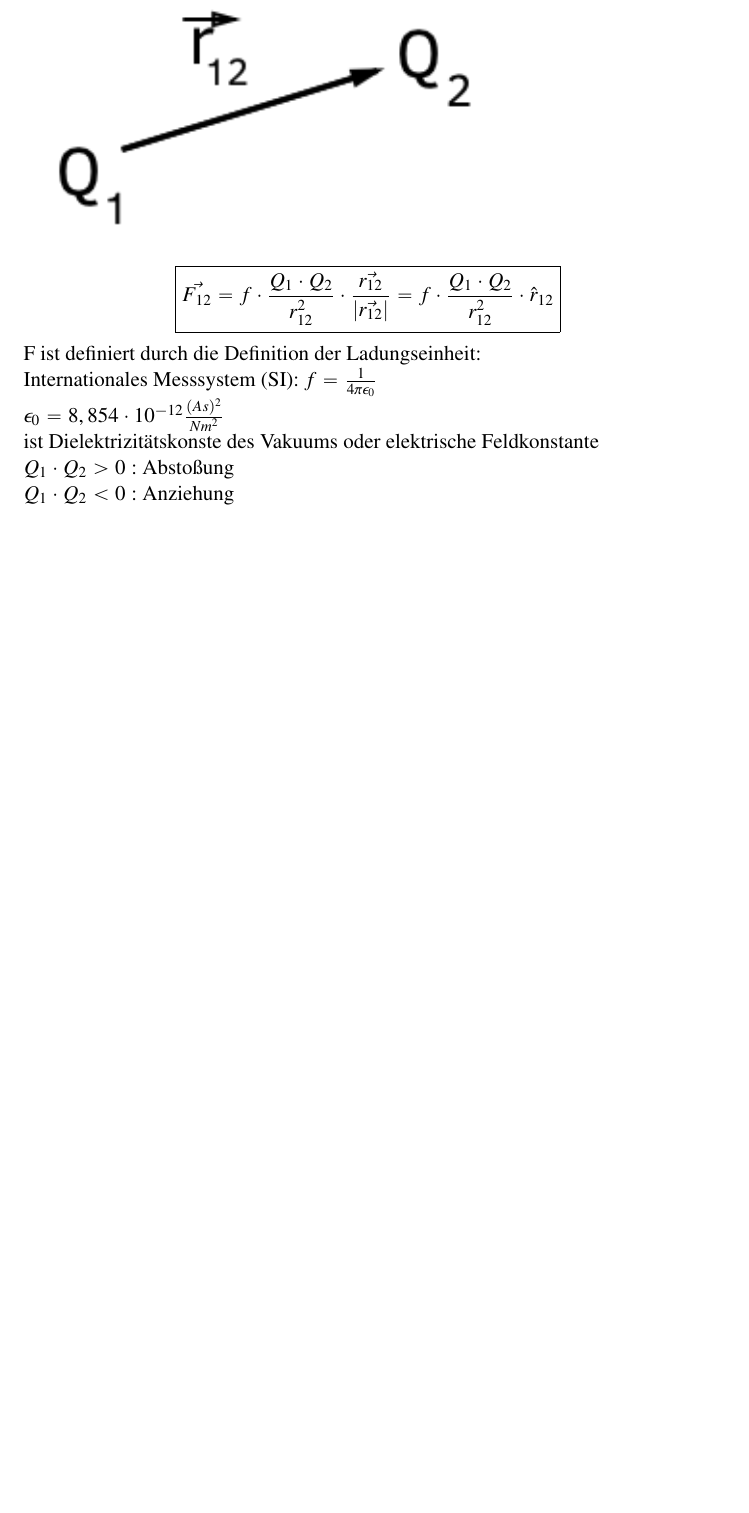
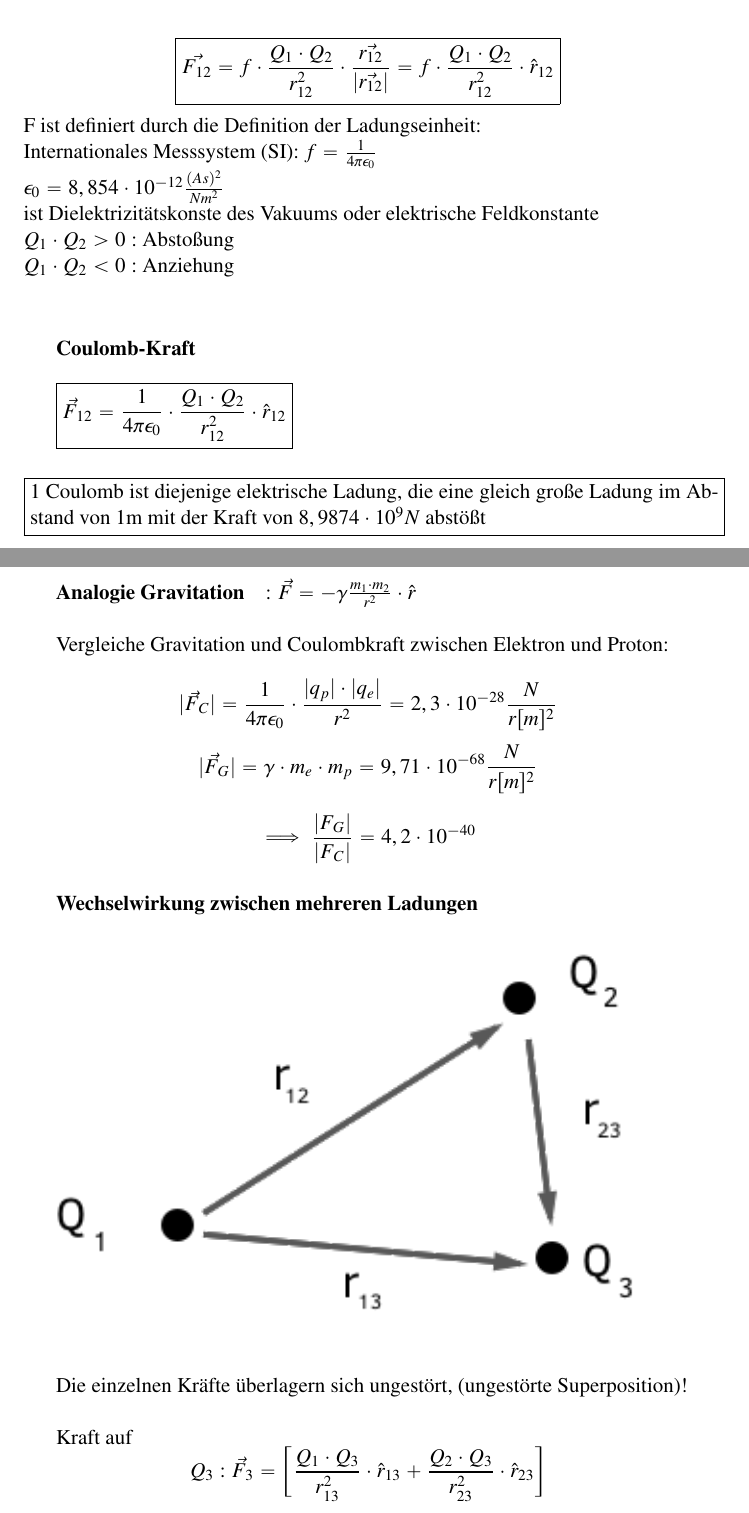
Before and after one commit to talachem/ExPhy2Skript, a LaTeX document (tex_pdf_working_directory/ExPhy 2 Kap 14.tex): part of page 5 of 12 before the commit and two parts of pages 5 and 6 of 13 after it, the two joined at a grey line, cut so that both start at the same text, the shorter picture padded with empty space. Compiled offline with pdfLaTeX.

Commit message:
weitere graphiken eingefügt

```diff
--- a/tex_pdf_working_directory/ExPhy 2 Kap 14.tex
+++ b/tex_pdf_working_directory/ExPhy 2 Kap 14.tex
@@ -160,8 +160,45 @@ ist Dielektrizit\"{a}tskonste des Vakuums oder elektrische Feldkonstante
 $Q_1\cdot Q_2 > 0:$ Abstoßung
 \\
 $Q_1\cdot Q_2 < 0:$ Anziehung
+\\
+\subparagraph{Coulomb-Kraft}
+
+\hfill\\
+
+\boxed{\vec{F}_{12} = \frac{1}{4\pi\epsilon_0}\cdot\frac{Q_1\cdot Q_2}{r^2_{12}}\cdot\hat{r}_{12}}
+
+\hfill\\
+
+\noindent\fbox{%
+\parbox{\textwidth}{%
+	1 Coulomb ist diejenige elektrische Ladung, die eine gleich große Ladung im Abstand von 1m mit der Kraft von $8,9874\cdot10^9N$ abstößt
+}%
+}
+
+\subparagraph{Analogie Gravitation}: $\vec{F} = -\gamma\frac{m_1\cdot m_2}{r^2}\cdot\hat r$\\
+
+Vergleiche Gravitation und Coulombkraft zwischen Elektron und Proton:
+
+$$ |\vec{F}_C| = \frac{1}{4\pi\epsilon_0}\cdot\frac{|q_p|\cdot|q_e|}{r^2}= 2,3\cdot10^{ -28 } \frac{N}{r[m]^2} $$
+$$ |\vec{F}_G|= \gamma\cdot m_e\cdot m_p  = 9,71\cdot10^{-68} \frac{N}{r[m]^2}$$
+
+$$ \implies \frac{|F_G|}{|F_C|} = 4,2\cdot10^{-40} $$
+
+\subparagraph{Wechselwirkung zwischen mehreren Ladungen}\\
+
+\hfill\\
+
+\includegraphics{skizzen/14/14_2B1}
+
+\hfill\\
+
+Die einzelnen Kräfte überlagern sich ungestört, (ungestörte Superposition)!\\
+
+Kraft auf $$ Q_3: \vec{F}_3 = \bigg[\frac{Q_1\cdot Q_3}{r^2_{13}}\cdot\hat{r}_{13}+\frac{Q_2\cdot Q_3}{r^2_{23}}\cdot\hat{r}_{23}\bigg]$$
+
 
 \subsection{Potenzielle Energie einer Ladungsverteilung}
+
 
 \begin{align*}
 \displaystyle W_{12} &= -\frac{1}{4\pi\epsilon_0}\cdot\int_{\infty}^{r} \frac{Q_1\cdot Q_2}{V^2}  \mathrm{d}V\\
```
Also changed, not shown: tex_pdf_working_directory/ExPhy 2 Kap 14.pdf, tex_pdf_working_directory/skizzen/14/14_2B1.png (added), tex_pdf_working_directory/ExPhy 2 Kap 14.tex (2 more changed lines), 4 other files.
